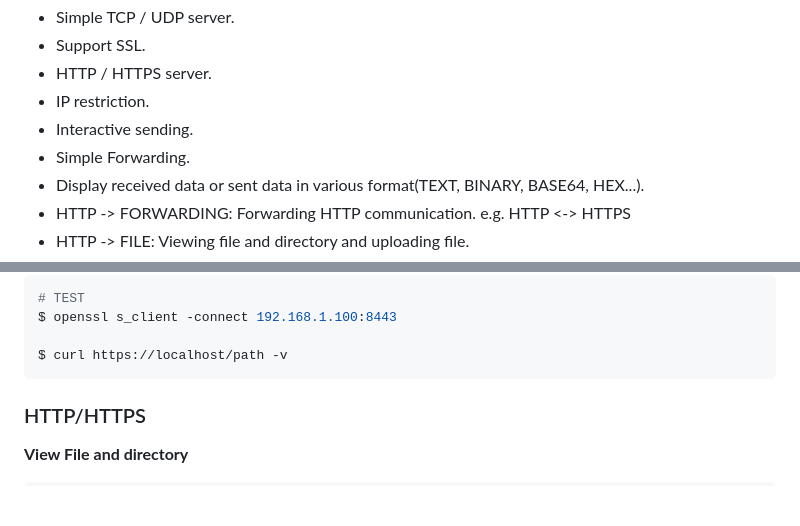
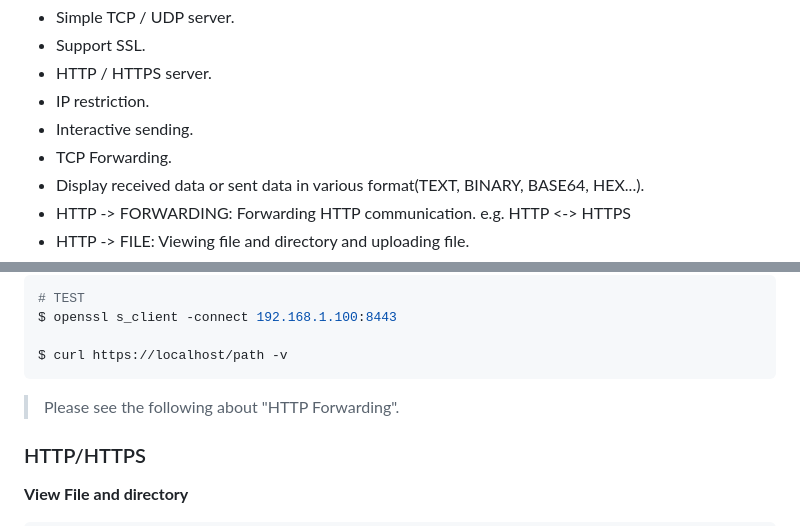
Before and after one commit to deer-hunt/ipserver, a Markdown page: README.md, 2 parts joined by grey strips. GitHub-like rendering; blank space fills up the shorter version.

Commit message:
Update document.

````diff
--- a/README.md
+++ b/README.md
@@ -60,7 +60,7 @@ Coming soon...
 - HTTP / HTTPS server.
 - IP restriction.
 - Interactive sending.
-- Simple Forwarding.
+- TCP Forwarding.
 - Display received data or sent data in various format(TEXT, BINARY, BASE64, HEX...).
 - HTTP -> FORWARDING: Forwarding HTTP communication. e.g. HTTP <-> HTTPS
 - HTTP -> FILE: Viewing file and directory and uploading file.
@@ -178,6 +178,8 @@ $ openssl s_client -connect 192.168.1.100:8443
 
 $ curl https://localhost/path -v
 ```
+
+> Please see the following about "HTTP Forwarding".
 
 ### HTTP/HTTPS
 
````
